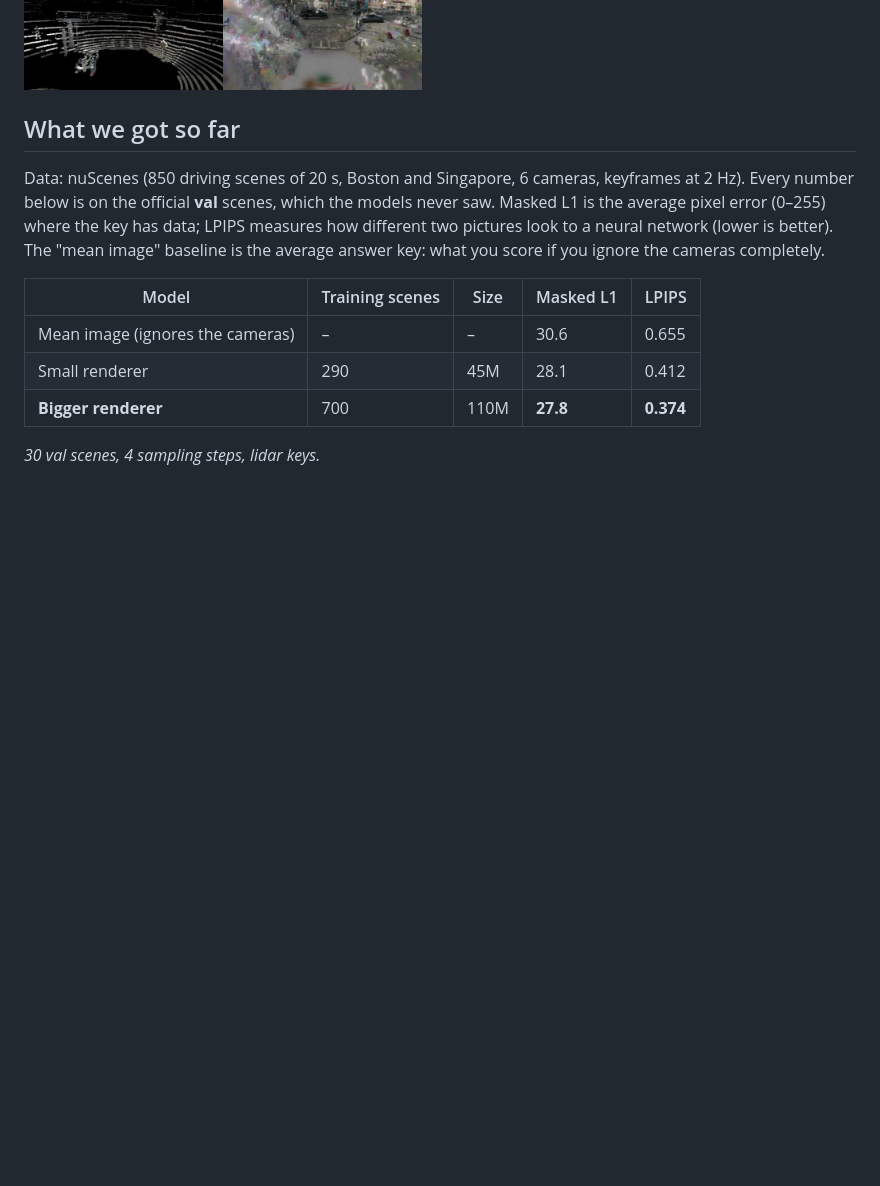
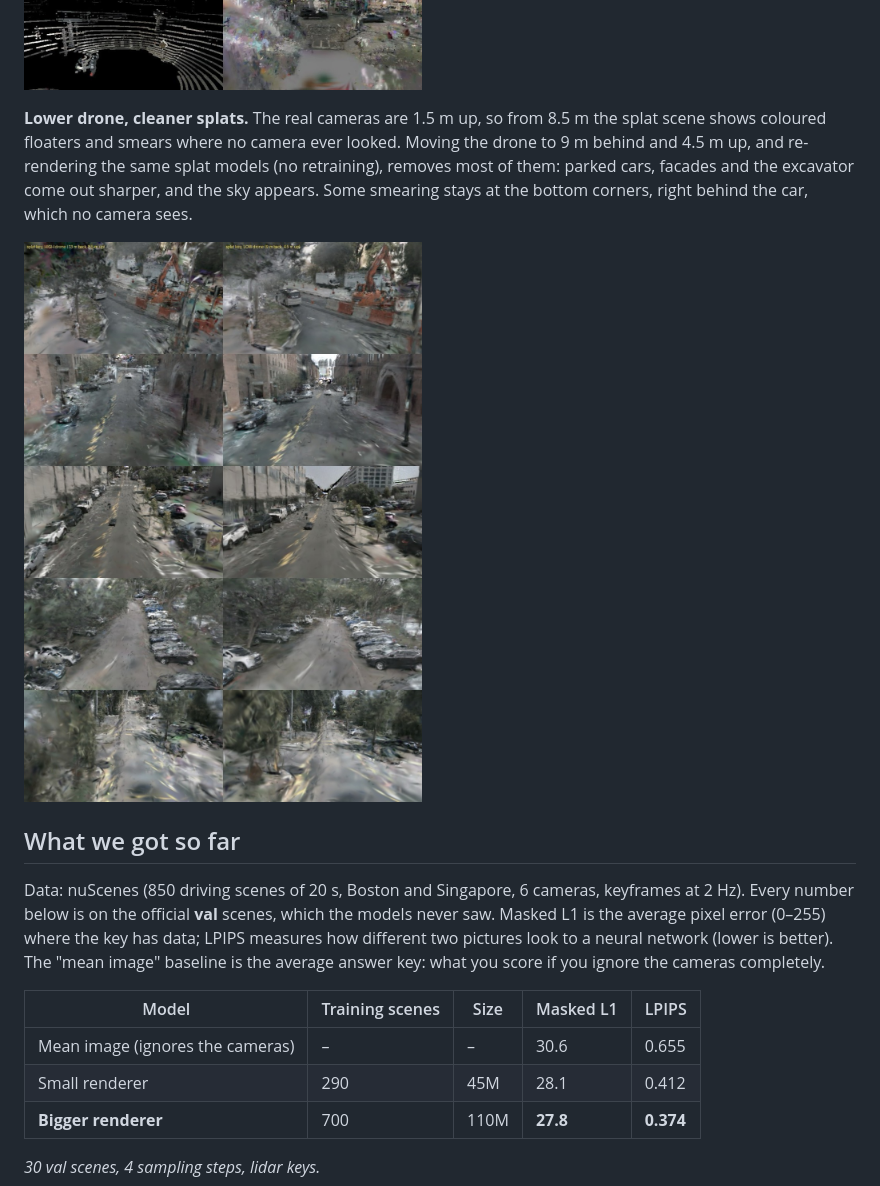
Before and after one commit to TarunTomar122/mini-reality-view, a Markdown page: README.md, the part around the change. GitHub-like rendering; pictures changed too: docs/figs/splat_high_vs_low.jpg (added); blank space fills up the shorter version.

Commit message:
Lower drone camera: cleaner splat keys
Co-Authored-By: Claude Opus 5.5 <noreply@anthropic.com>

```diff
--- a/README.md
+++ b/README.md
@@ -53,6 +53,13 @@ The keys become complete pictures: parked cars, an excavator, lane paint and sho
 They cost about 1.5–2 GPU-hours per scene, so we can only afford them for some scenes.
 
 ![Lidar keys (left) vs splat keys (right)](docs/figs/splat_vs_lidar.jpg)
+
+**Lower drone, cleaner splats.** The real cameras are 1.5 m up, so from 8.5 m the splat scene shows coloured floaters
+and smears where no camera ever looked. Moving the drone to 9 m behind and 4.5 m up, and re-rendering the same splat
+models (no retraining), removes most of them: parked cars, facades and the excavator come out sharper, and the sky
+appears. Some smearing stays at the bottom corners, right behind the car, which no camera sees.
+
+![Splat keys from the high drone (left) and the low drone (right)](docs/figs/splat_high_vs_low.jpg)
 
 ## What we got so far
 
```
Also changed, not shown: PROGRESS.md (+5 -0 lines).
